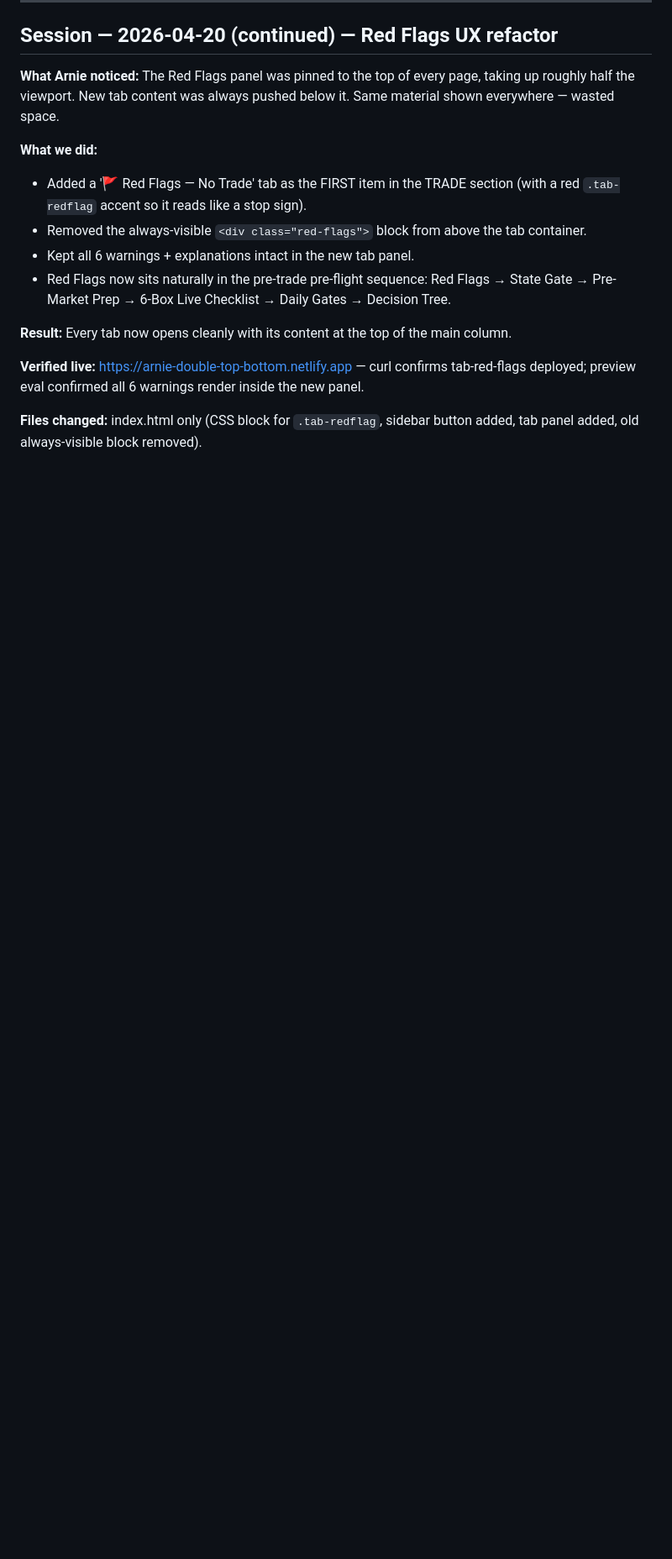
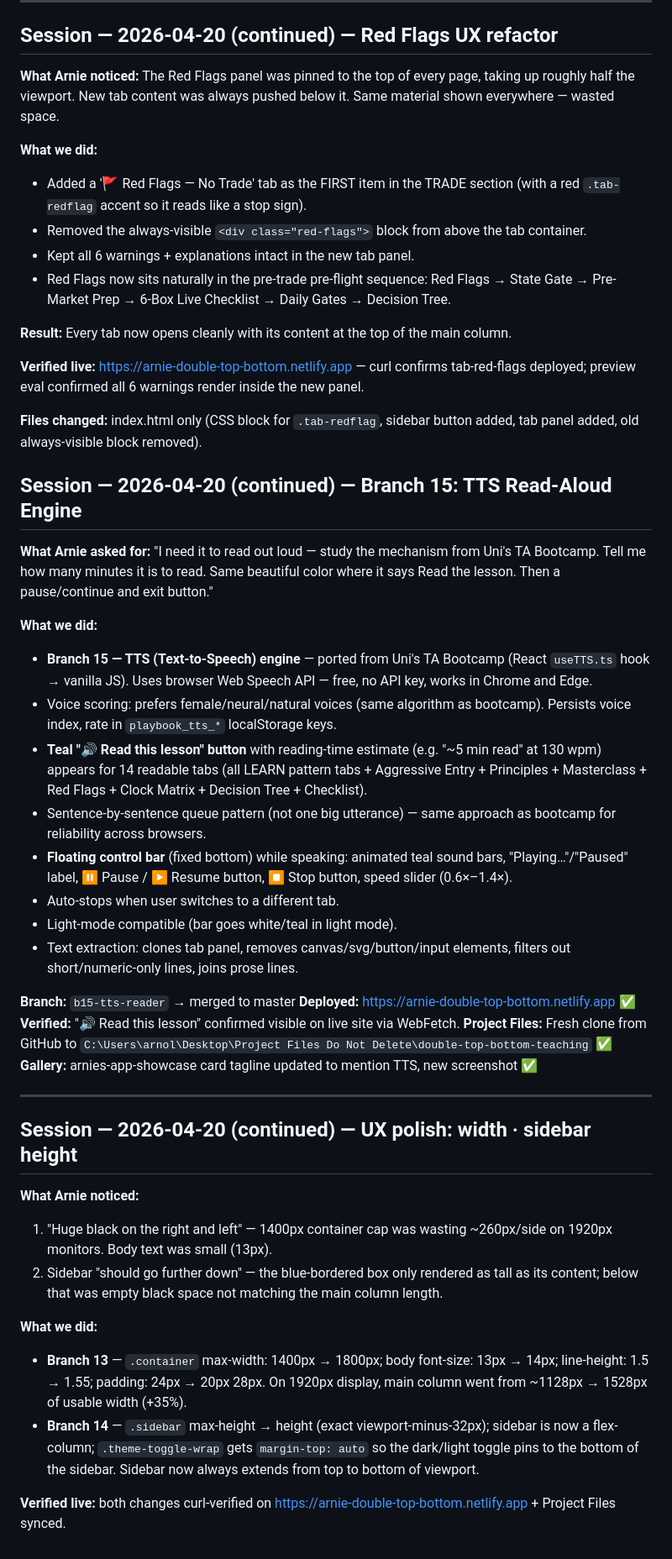
Before and after one commit to arnoldshapiro-del/double-top-bottom-teaching, a Markdown page: SESSION_NOTES.md, the part around the change. Shown at 84% size. Drawn GitHub-style; blank space fills up the shorter version.

Commit message:
Update memory files: Branch 15 TTS session notes + CLAUDE.md
Co-Authored-By: Claude Sonnet 4.6 <noreply@anthropic.com>

```diff
--- a/SESSION_NOTES.md
+++ b/SESSION_NOTES.md
@@ -310,3 +310,38 @@ Executed the full 11-branch merge plan from `C:\Users\arnol\Desktop\MERGE-MASTER
 **Verified live:** https://arnie-double-top-bottom.netlify.app — curl confirms tab-red-flags deployed; preview eval confirmed all 6 warnings render inside the new panel.
 
 **Files changed:** index.html only (CSS block for `.tab-redflag`, sidebar button added, tab panel added, old always-visible block removed).
+
+## Session — 2026-04-20 (continued) — Branch 15: TTS Read-Aloud Engine
+
+**What Arnie asked for:**
+"I need it to read out loud — study the mechanism from Uni's TA Bootcamp. Tell me how many minutes it is to read. Same beautiful color where it says Read the lesson. Then a pause/continue and exit button."
+
+**What we did:**
+- **Branch 15 — TTS (Text-to-Speech) engine** — ported from Uni's TA Bootcamp (React `useTTS.ts` hook → vanilla JS). Uses browser Web Speech API — free, no API key, works in Chrome and Edge.
+- Voice scoring: prefers female/neural/natural voices (same algorithm as bootcamp). Persists voice index, rate in `playbook_tts_*` localStorage keys.
+- **Teal "🔊 Read this lesson" button** with reading-time estimate (e.g. "~5 min read" at 130 wpm) appears for 14 readable tabs (all LEARN pattern tabs + Aggressive Entry + Principles + Masterclass + Red Flags + Clock Matrix + Decision Tree + Checklist).
+- Sentence-by-sentence queue pattern (not one big utterance) — same approach as bootcamp for reliability across browsers.
+- **Floating control bar** (fixed bottom) while speaking: animated teal sound bars, "Playing…"/"Paused" label, ⏸ Pause / ▶ Resume button, ⏹ Stop button, speed slider (0.6×–1.4×).
+- Auto-stops when user switches to a different tab.
+- Light-mode compatible (bar goes white/teal in light mode).
+- Text extraction: clones tab panel, removes canvas/svg/button/input elements, filters out short/numeric-only lines, joins prose lines.
+
+**Branch:** `b15-tts-reader` → merged to master
+**Deployed:** https://arnie-double-top-bottom.netlify.app ✅
+**Verified:** "🔊 Read this lesson" confirmed visible on live site via WebFetch.
+**Project Files:** Fresh clone from GitHub to `C:\Users\arnol\Desktop\Project Files Do Not Delete\double-top-bottom-teaching` ✅
+**Gallery:** arnies-app-showcase card tagline updated to mention TTS, new screenshot ✅
+
+---
+
+## Session — 2026-04-20 (continued) — UX polish: width · sidebar height
+
+**What Arnie noticed:**
+1. "Huge black on the right and left" — 1400px container cap was wasting ~260px/side on 1920px monitors. Body text was small (13px).
+2. Sidebar "should go further down" — the blue-bordered box only rendered as tall as its content; below that was empty black space not matching the main column length.
+
+**What we did:**
+- **Branch 13** — `.container` max-width: 1400px → 1800px; body font-size: 13px → 14px; line-height: 1.5 → 1.55; padding: 24px → 20px 28px. On 1920px display, main column went from ~1128px → 1528px of usable width (+35%).
+- **Branch 14** — `.sidebar` max-height → height (exact viewport-minus-32px); sidebar is now a flex-column; `.theme-toggle-wrap` gets `margin-top: auto` so the dark/light toggle pins to the bottom of the sidebar. Sidebar now always extends from top to bottom of viewport.
+
+**Verified live:** both changes curl-verified on https://arnie-double-top-bottom.netlify.app + Project Files synced.
```
Also changed, not shown: CLAUDE.md (+3 -0 lines).
